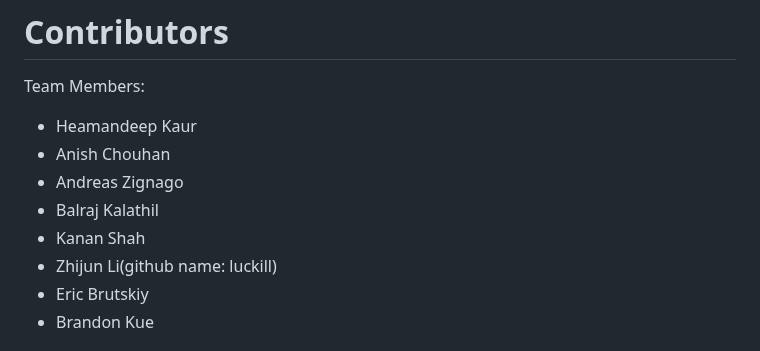
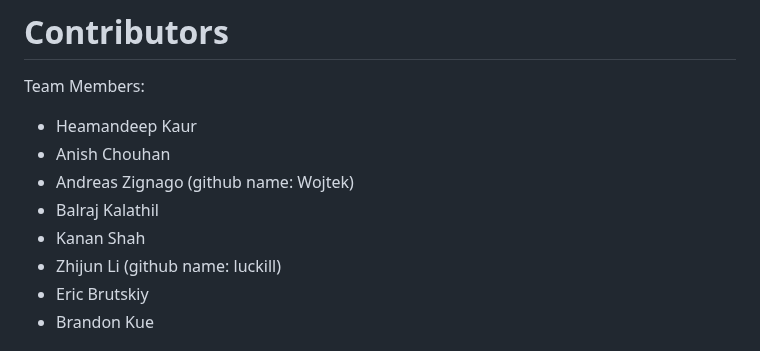
Before and after one commit to luckill/LuxPartyRents, a Markdown page: README.md, the part around the change. Rendered like a GitHub page.

Commit message:
Update README.md Git Name
Signing Github name to README.md

```diff
--- a/README.md
+++ b/README.md
@@ -115,10 +115,10 @@ pease refer to the deployment section in our maintainance manual.
 Team Members:
 - Heamandeep Kaur
 - Anish Chouhan
-- Andreas Zignago
+- Andreas Zignago (github name: Wojtek)
 - Balraj Kalathil
 - Kanan Shah
-- Zhijun Li(github name: luckill)
+- Zhijun Li (github name: luckill)
 - Eric Brutskiy
 - Brandon Kue
 
```
